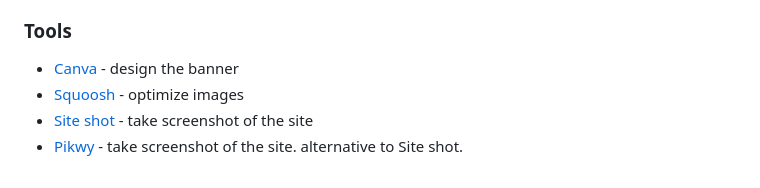
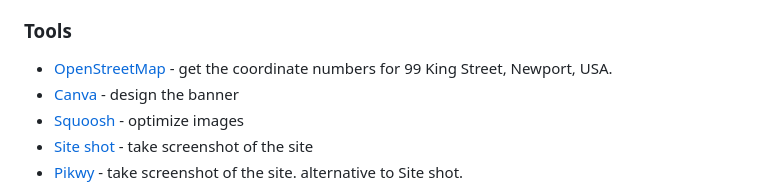
Before and after one commit to vanzasetia/art-gallery-website, a Markdown page: docs/README.md, the part around the change. Drawn GitHub-style.

```diff
--- a/docs/README.md
+++ b/docs/README.md
@@ -51,6 +51,7 @@ These are the guidelines that I follow when I write the code.
 - [Beyond Basic Alt Text – Charts, Maps, and Diagrams | equidox](https://equidox.co/blog/beyond-basic-alt-text-charts-maps-and-diagrams/) - it gives me an idea to write alternative text for the map image.
 - [Avoid these common alt-text mistakes - The Big Hack](https://bighack.org/avoid-these-mistakes-when-writing-alt-text-descriptions-for-images/)
 ### Tools
+- [OpenStreetMap](https://www.openstreetmap.org/) - get the coordinate numbers for 99 King Street, Newport, USA.
 - [Canva](https://www.canva.com/) - design the banner
 - [Squoosh](https://squoosh.app/) - optimize images
 - [Site shot](https://www.site-shot.com/) - take screenshot of the site
```
Also changed, not shown: README.md (+63 -0 lines), images/openstreetmap-type-the-location.jpg (added), images/openstreetmap.jpg (added).
